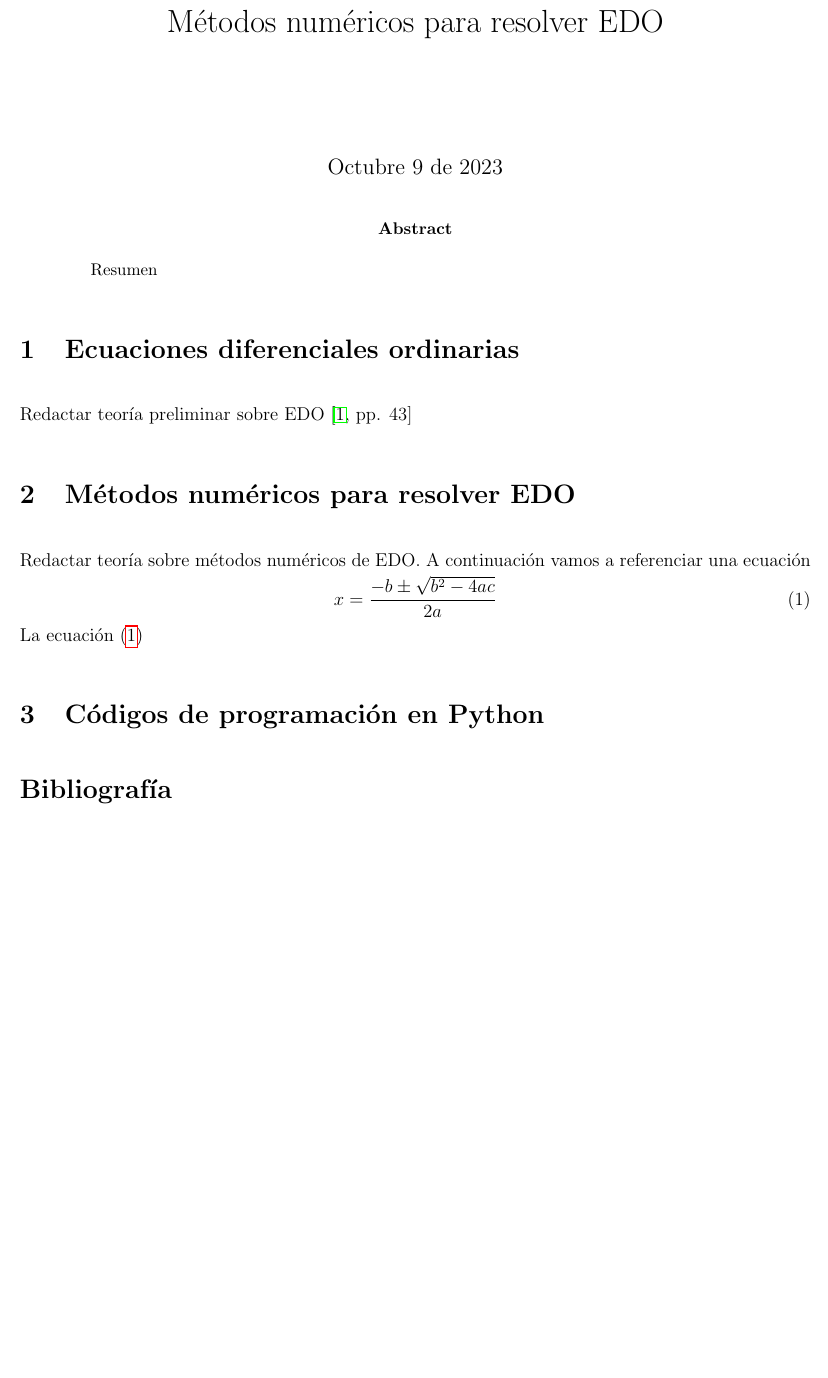
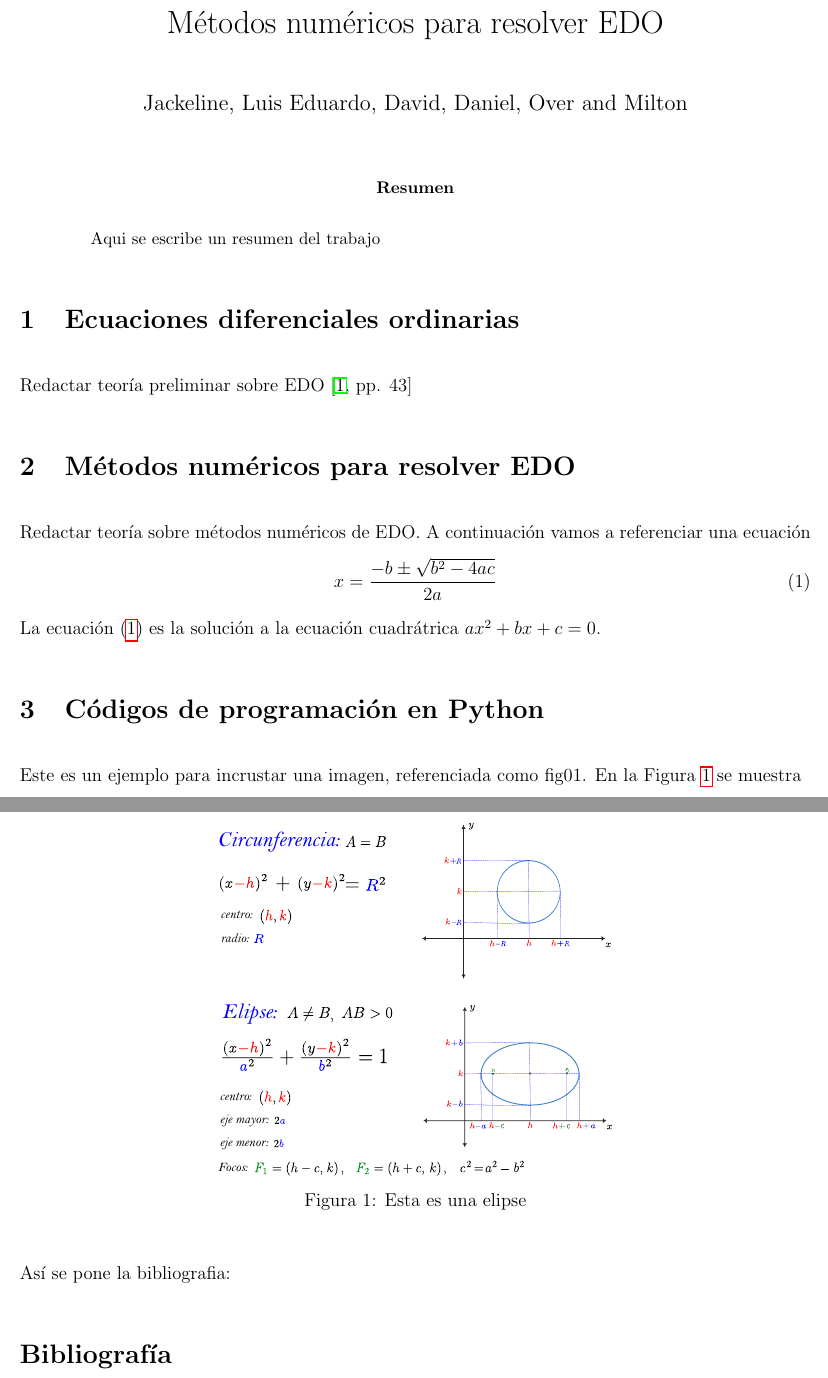
Before and after one commit to lelopezm/SIEDOPy, a LaTeX paper (DocumentoLatex/main.tex): part of the page before the commit and two parts of pages 1 and 2 of 2 after it, the two joined at a grey line, cut so that both start at the same text, the shorter picture padded with empty space. Compiled offline with pdfLaTeX.

Commit message:
se modificó carpeta DocumentoLatex, se agrego carpeta images y se actualizó archivo main.tex

```diff
--- a/DocumentoLatex/main.tex
+++ b/DocumentoLatex/main.tex
@@ -7,8 +7,8 @@
 \usepackage{dsfont}
 \usepackage{multicol}
 \usepackage{color, xcolor}
-%\usepackage[x11names,table]{xcolor}
 \usepackage{hyperref}
+\usepackage{float}
 \definecolor{amarilloclaro}{RGB}{238,243,144}
 \definecolor{azulclaro}{RGB}{210,243,243}
 %\pagestyle{empty} %Elimina la numeración de las páginas
@@ -17,6 +17,7 @@
 \renewcommand{\tablename}{Tabla}
 \renewcommand{\figurename}{Figura}
 \renewcommand{\refname}{Bibliografía}
+\renewcommand{\abstractname}{Resumen}
 %\spanishdecimal{.}
 %nuevos comandos
 \newcommand{\R}{\mathds{R}}
@@ -41,21 +42,14 @@
 \usetikzlibrary{intersections}
 %%
 \title{Métodos numéricos para resolver EDO}
-%\author[1]{Luis}
-%\author[2]{David}
-%\author[3]{Daniel}
-%\author[4]{Over}
-%\author[5]{Milton}
-%\author[6]{Jackeline}
+\author{Jackeline, Luis Eduardo, David, Daniel, Over and Milton}
 
-%\affil[1]{afiliaci\'on autor1}
-%\affil[2]{afiliaci\'on autor2}
-\date{Octubre 9 de 2023}
+\date{}
 
 \begin{document}
 \maketitle
 \begin{abstract}
- Resumen
+ Aqui se escribe un resumen del trabajo
 \end{abstract}
 
 \section{Ecuaciones diferenciales ordinarias}
@@ -66,9 +60,18 @@ Redactar teoría sobre métodos numéricos de EDO.  A continuación vamos a refe
 \begin{equation}\label{ecug}
     x=\frac{-b\pm\sqrt{b^2-4ac}}{2a}
 \end{equation}
-La ecuación \eqref{ecug}
+La ecuación \eqref{ecug} es la solución a la ecuación cuadrátrica $ax^2+bx+c=0$.
+
 \section{Códigos de programación en Python}
+Este es un ejemplo para incrustar una imagen, referenciada como fig01. En la Figura \ref{fig01} se muestra
+\begin{figure}[H]
+    \centering
+    \includegraphics[scale=0.5]{images/elipse.pdf}
+    \caption{Esta es una elipse}
+    \label{fig01}
+\end{figure}
 
+Así se pone la bibliografia:
 \bibliographystyle{unsrt}
 \bibliography{referecias.bib}
 
```
Also changed, not shown: DocumentoLatex/images/elipse.pdf (added), DocumentoLatex/main.pdf, 5 other files.
